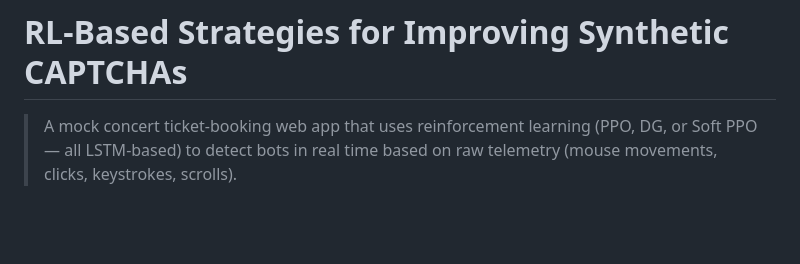
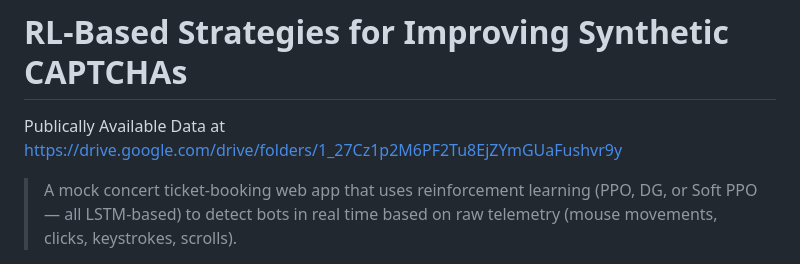
Before and after one commit to meghanai28/adaptive-captcha-defense, a Markdown page: README.md, the part around the change. Rendered like a GitHub page; blank space fills up the shorter version.

```diff
--- a/README.md
+++ b/README.md
@@ -1,4 +1,6 @@
 # RL-Based Strategies for Improving Synthetic CAPTCHAs
+
+Publically Available Data at https://drive.google.com/drive/folders/1_27Cz1p2M6PF2Tu8EjZYmGUaFushvr9y
 
 > A mock concert ticket-booking web app that uses reinforcement learning (PPO, DG, or Soft PPO — all LSTM-based) to detect bots in real time based on raw telemetry (mouse movements, clicks, keystrokes, scrolls).
 
```
